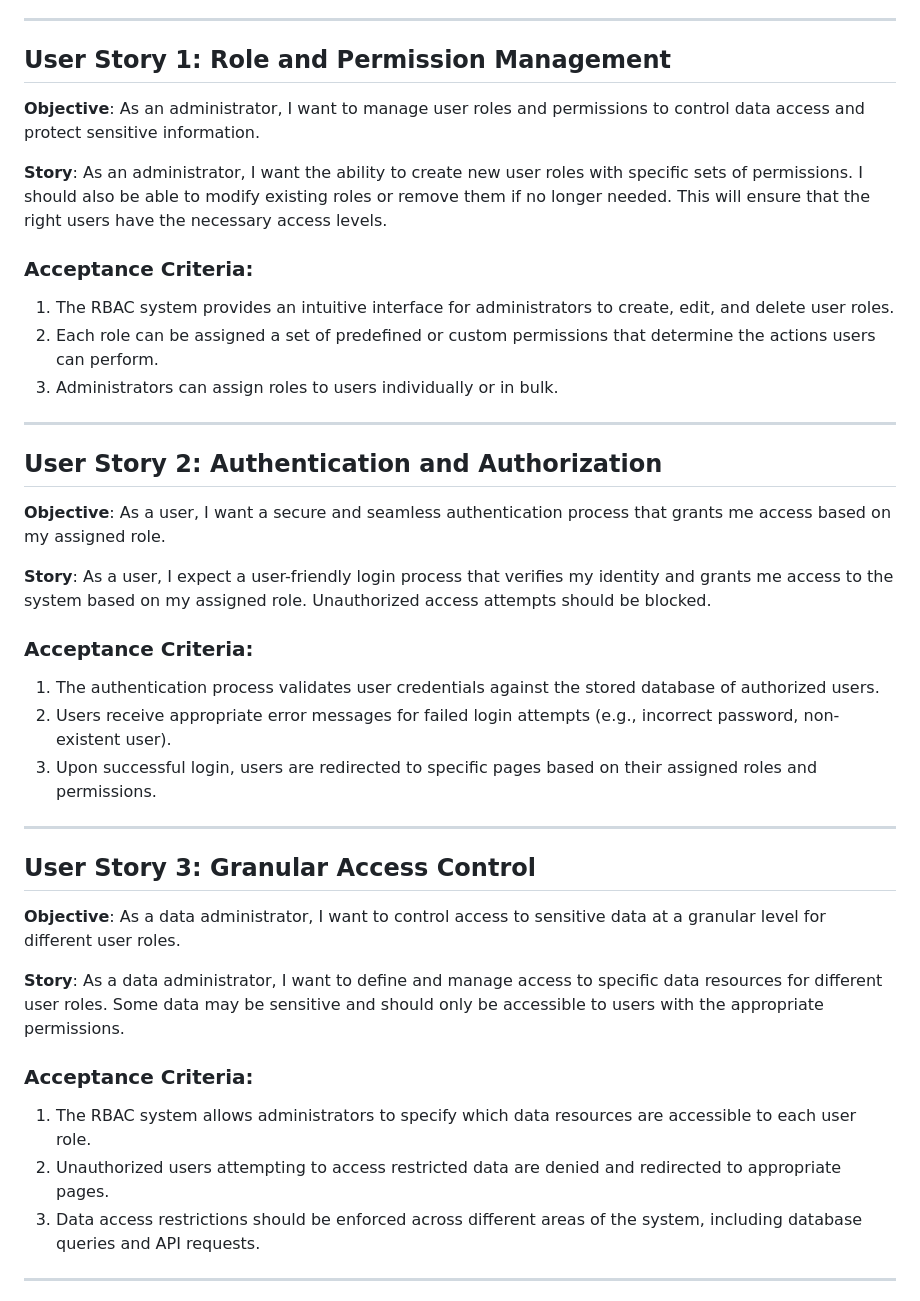
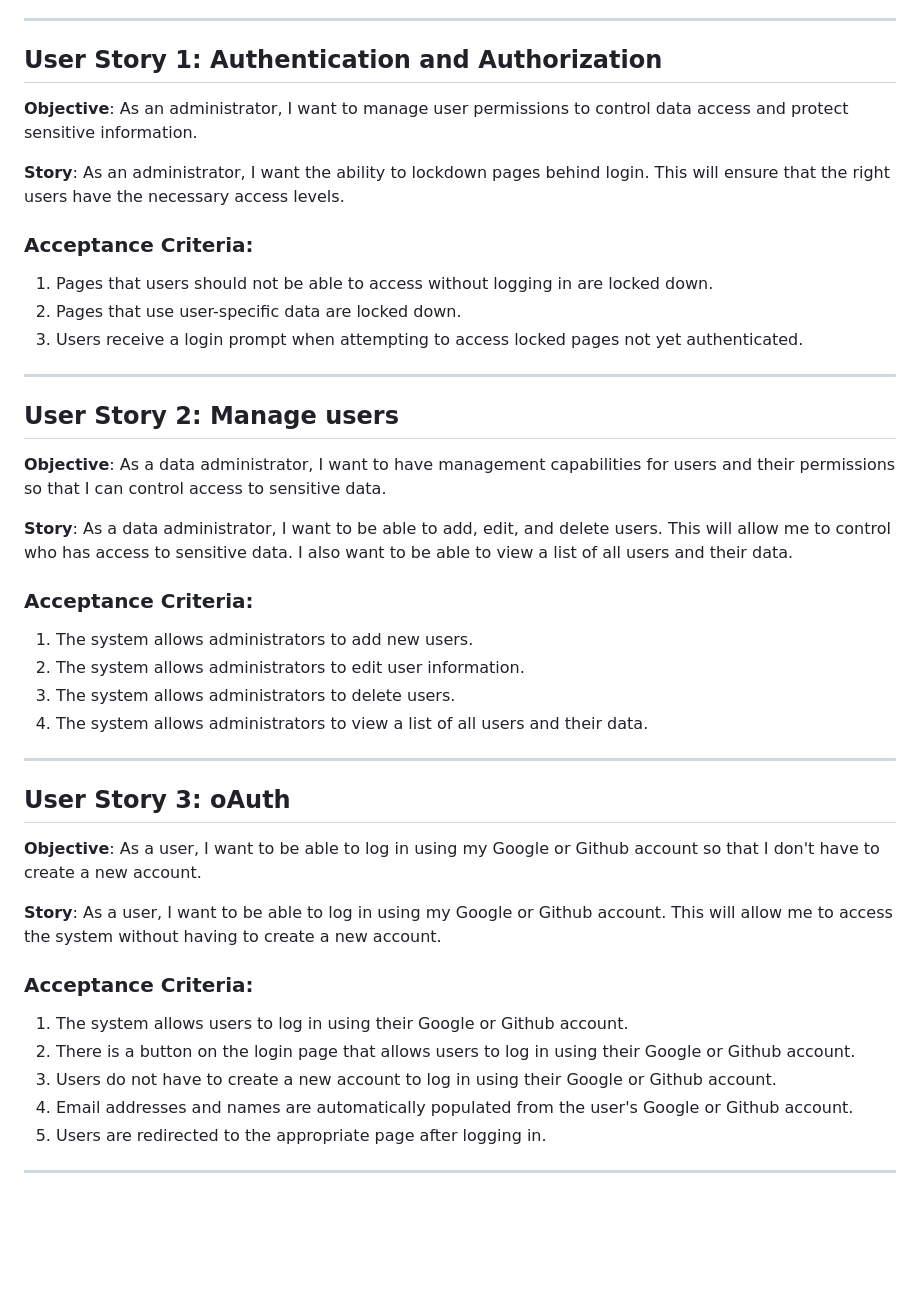
Before and after one commit to bentzi-shuster/MoniesPlaner, a Markdown page: documentation/agile-docs.md, the part around the change. Rendered like a GitHub page; blank space fills up the shorter version.

Commit message:
update auth epics

```diff
--- a/documentation/agile-docs.md
+++ b/documentation/agile-docs.md
@@ -565,45 +565,47 @@ Given the AI-powered image generation is implemented on the website:
 
 ---
 
-## User Story 1: Role and Permission Management
+## User Story 1: Authentication and Authorization
 
-**Objective**: As an administrator, I want to manage user roles and permissions to control data access and protect sensitive information.
+**Objective**: As an administrator, I want to manage user permissions to control data access and protect sensitive information.
 
-**Story**: As an administrator, I want the ability to create new user roles with specific sets of permissions. I should also be able to modify existing roles or remove them if no longer needed. This will ensure that the right users have the necessary access levels.
+**Story**: As an administrator, I want the ability to lockdown pages behind login. This will ensure that the right users have the necessary access levels.
 
 ### Acceptance Criteria:
 
-1. The RBAC system provides an intuitive interface for administrators to create, edit, and delete user roles.
-2. Each role can be assigned a set of predefined or custom permissions that determine the actions users can perform.
-3. Administrators can assign roles to users individually or in bulk.
+1. Pages that users should not be able to access without logging in are locked down.
+2. Pages that use user-specific data are locked down.
+3. Users receive a login prompt when attempting to access locked pages not yet authenticated.
+
 
 ---
 
-## User Story 2: Authentication and Authorization
+## User Story 2: Manage users
 
-**Objective**: As a user, I want a secure and seamless authentication process that grants me access based on my assigned role.
+**Objective**: As a data administrator, I want to have management capabilities for users and their permissions so that I can control access to sensitive data.
 
-**Story**: As a user, I expect a user-friendly login process that verifies my identity and grants me access to the system based on my assigned role. Unauthorized access attempts should be blocked.
-
+**Story**: As a data administrator, I want to be able to add, edit, and delete users. This will allow me to control who has access to sensitive data. I also want to be able to view a list of all users and their data.
 ### Acceptance Criteria:
 
-1. The authentication process validates user credentials against the stored database of authorized users.
-2. Users receive appropriate error messages for failed login attempts (e.g., incorrect password, non-existent user).
-3. Upon successful login, users are redirected to specific pages based on their assigned roles and permissions.
+1. The system allows administrators to add new users.
+2. The system allows administrators to edit user information.
+3. The system allows administrators to delete users.
+4. The system allows administrators to view a list of all users and their data.
 
 ---
 
-## User Story 3: Granular Access Control
+## User Story 3: oAuth
 
-**Objective**: As a data administrator, I want to control access to sensitive data at a granular level for different user roles.
+**Objective**: As a user, I want to be able to log in using my Google or Github account so that I don't have to create a new account.
 
-**Story**: As a data administrator, I want to define and manage access to specific data resources for different user roles. Some data may be sensitive and should only be accessible to users with the appropriate permissions.
-
+**Story**: As a user, I want to be able to log in using my Google or Github account. This will allow me to access the system without having to create a new account.
 ### Acceptance Criteria:
 
-1. The RBAC system allows administrators to specify which data resources are accessible to each user role.
-2. Unauthorized users attempting to access restricted data are denied and redirected to appropriate pages.
-3. Data access restrictions should be enforced across different areas of the system, including database queries and API requests.
+1. The system allows users to log in using their Google or Github account.
+2. There is a button on the login page that allows users to log in using their Google or Github account.
+3. Users do not have to create a new account to log in using their Google or Github account.
+4. Email addresses and names are automatically populated from the user's Google or Github account.
+5. Users are redirected to the appropriate page after logging in.
 
 ---
 # Epic: AI-Powered Plan Image Creation Using Stable Diffusion
```
